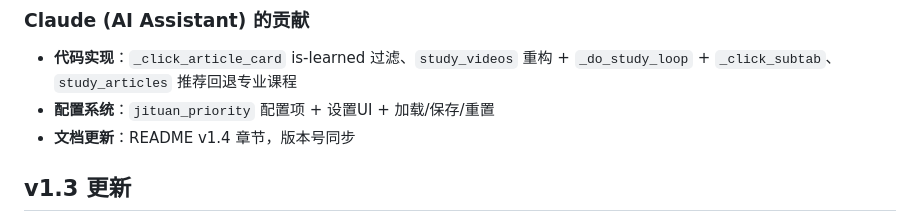
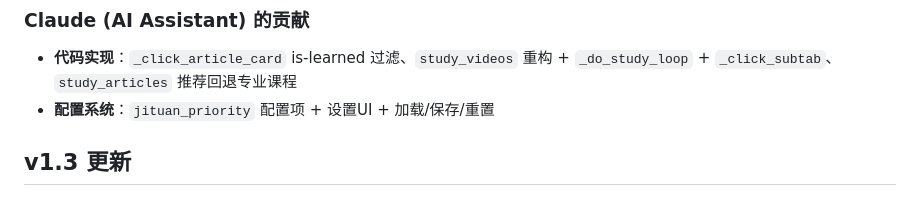
Before and after one commit to X-tong2568/OverWall, a Markdown page: readme.md, the part around the change. GitHub-like rendering.

Commit message:
docs: v1.4 贡献说明精简

```diff
--- a/readme.md
+++ b/readme.md
@@ -93,7 +93,6 @@ python main.py
 ### Claude (AI Assistant) 的贡献
 - **代码实现**：`_click_article_card` is-learned 过滤、`study_videos` 重构 + `_do_study_loop` + `_click_subtab`、`study_articles` 推荐回退专业课程
 - **配置系统**：`jituan_priority` 配置项 + 设置UI + 加载/保存/重置
-- **文档更新**：README v1.4 章节，版本号同步
 
 ## v1.3 更新
 
```
